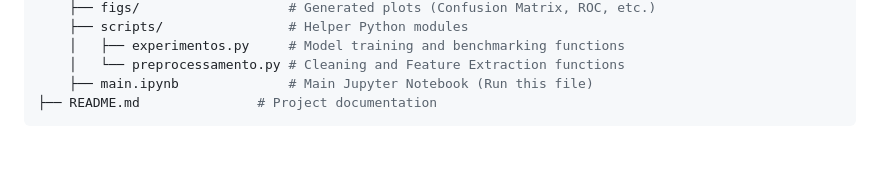
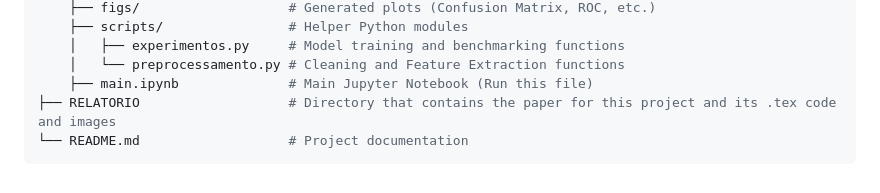
Before and after one commit to loren-gc/SDUWPS-ML-Classifier, a Markdown page: README.md, the part around the change. GitHub-like rendering; blank space fills up the shorter version.

````diff
--- a/README.md
+++ b/README.md
@@ -123,5 +123,6 @@ SDUWPS-Stress-Detection/
     │   ├── experimentos.py     # Model training and benchmarking functions
     │   └── preprocessamento.py # Cleaning and Feature Extraction functions
     ├── main.ipynb              # Main Jupyter Notebook (Run this file)
-├── README.md               # Project documentation
+├── RELATORIO                   # Directory that contains the paper for this project and its .tex code and images
+└── README.md                   # Project documentation
 ```
````
